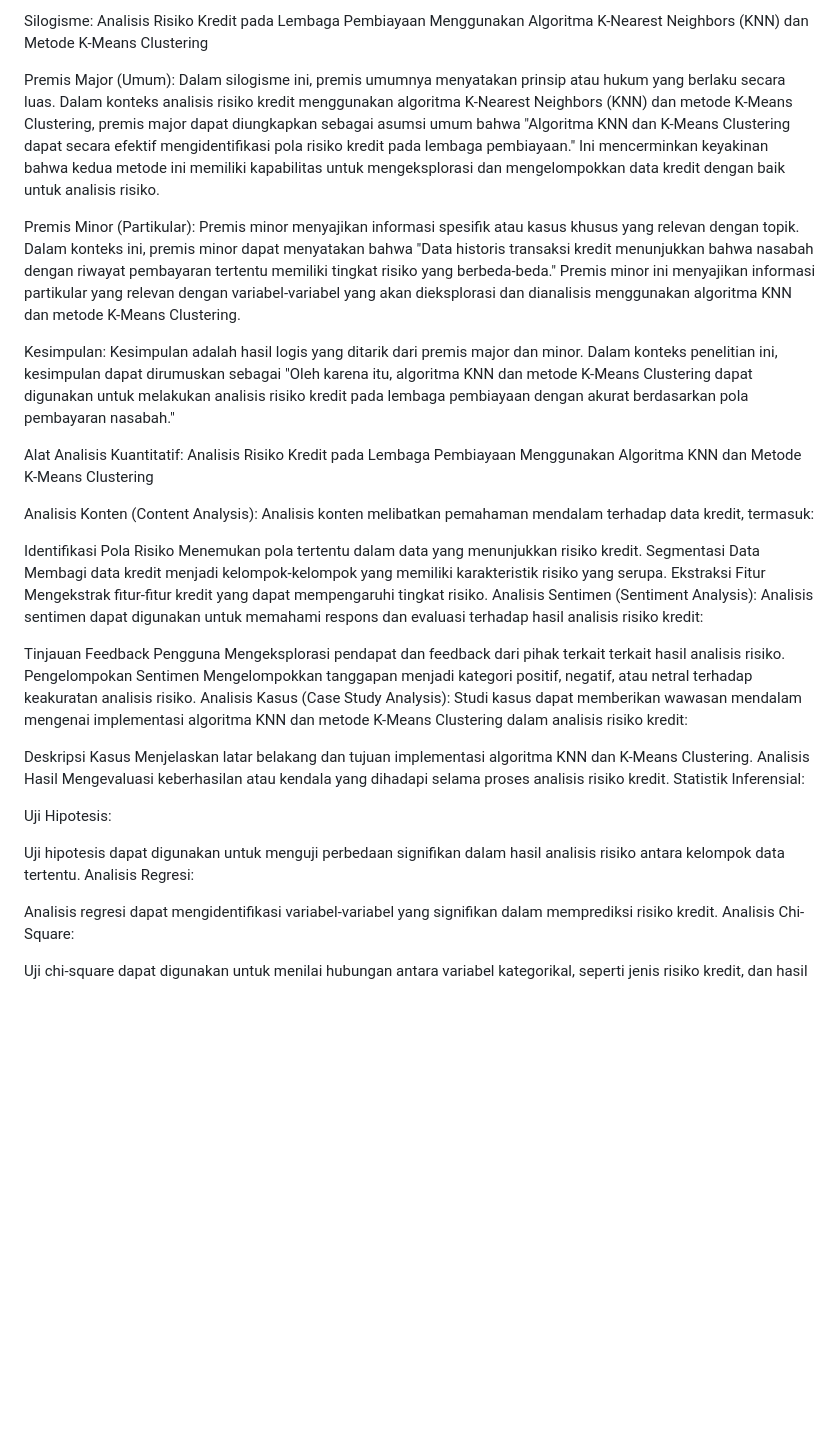
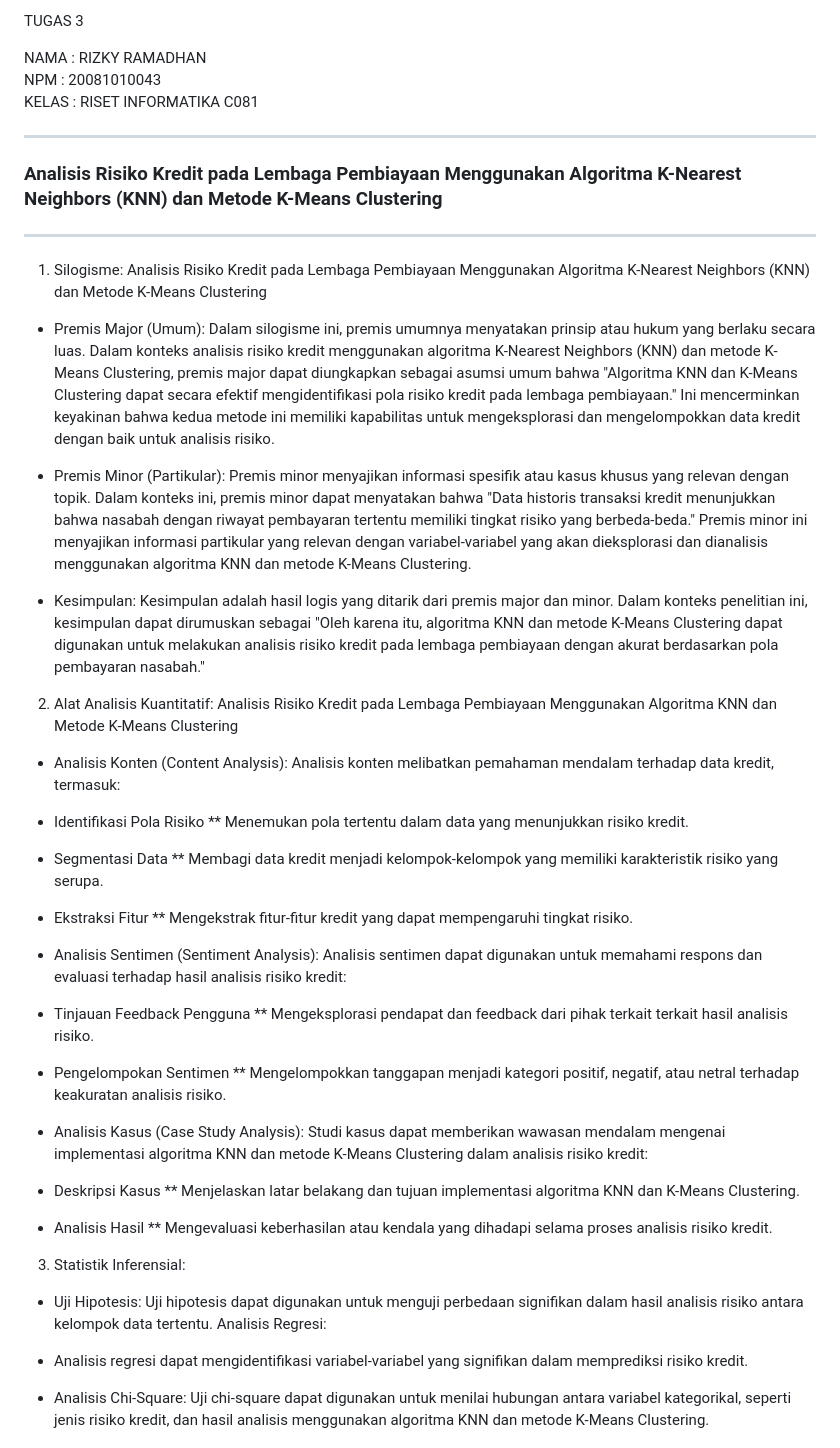
Before and after one commit to rizkyramadhan1712/RISET-INFORMATIKA-C081-RIZKY_RAMADHAN, a Markdown page: Tugas 3/tugas3.md, the part around the change. Drawn GitHub-style; blank space fills up the shorter version.

```diff
--- a/Tugas 3/tugas3.md
+++ b/Tugas 3/tugas3.md
@@ -1,47 +1,61 @@
-Silogisme: Analisis Risiko Kredit pada Lembaga Pembiayaan Menggunakan Algoritma K-Nearest Neighbors (KNN) dan Metode K-Means Clustering
+TUGAS 3
 
-Premis Major (Umum):
+ NAMA  : RIZKY RAMADHAN  <br>
+ NPM   : 20081010043 <br>
+ KELAS : RISET INFORMATIKA C081  <hr>
+
+
+### **Analisis Risiko Kredit pada Lembaga Pembiayaan Menggunakan Algoritma K-Nearest Neighbors (KNN) dan Metode K-Means Clustering** <hr>
+
+1. Silogisme: Analisis Risiko Kredit pada Lembaga Pembiayaan Menggunakan Algoritma K-Nearest Neighbors (KNN) dan Metode K-Means Clustering
+
+- Premis Major (Umum):
 Dalam silogisme ini, premis umumnya menyatakan prinsip atau hukum yang berlaku secara luas. Dalam konteks analisis risiko kredit menggunakan algoritma K-Nearest Neighbors (KNN) dan metode K-Means Clustering, premis major dapat diungkapkan sebagai asumsi umum bahwa "Algoritma KNN dan K-Means Clustering dapat secara efektif mengidentifikasi pola risiko kredit pada lembaga pembiayaan." Ini mencerminkan keyakinan bahwa kedua metode ini memiliki kapabilitas untuk mengeksplorasi dan mengelompokkan data kredit dengan baik untuk analisis risiko.
 
-Premis Minor (Partikular):
+- Premis Minor (Partikular):
 Premis minor menyajikan informasi spesifik atau kasus khusus yang relevan dengan topik. Dalam konteks ini, premis minor dapat menyatakan bahwa "Data historis transaksi kredit menunjukkan bahwa nasabah dengan riwayat pembayaran tertentu memiliki tingkat risiko yang berbeda-beda." Premis minor ini menyajikan informasi partikular yang relevan dengan variabel-variabel yang akan dieksplorasi dan dianalisis menggunakan algoritma KNN dan metode K-Means Clustering.
 
-Kesimpulan:
+- Kesimpulan:
 Kesimpulan adalah hasil logis yang ditarik dari premis major dan minor. Dalam konteks penelitian ini, kesimpulan dapat dirumuskan sebagai "Oleh karena itu, algoritma KNN dan metode K-Means Clustering dapat digunakan untuk melakukan analisis risiko kredit pada lembaga pembiayaan dengan akurat berdasarkan pola pembayaran nasabah."
 
-Alat Analisis Kuantitatif: Analisis Risiko Kredit pada Lembaga Pembiayaan Menggunakan Algoritma KNN dan Metode K-Means Clustering
+2. Alat Analisis Kuantitatif: Analisis Risiko Kredit pada Lembaga Pembiayaan Menggunakan Algoritma KNN dan Metode K-Means Clustering
 
-Analisis Konten (Content Analysis):
+- Analisis Konten (Content Analysis):
 Analisis konten melibatkan pemahaman mendalam terhadap data kredit, termasuk:
 
-Identifikasi Pola Risiko
-Menemukan pola tertentu dalam data yang menunjukkan risiko kredit.
-Segmentasi Data
-Membagi data kredit menjadi kelompok-kelompok yang memiliki karakteristik risiko yang serupa.
-Ekstraksi Fitur
-Mengekstrak fitur-fitur kredit yang dapat mempengaruhi tingkat risiko.
-Analisis Sentimen (Sentiment Analysis):
+* Identifikasi Pola Risiko
+** Menemukan pola tertentu dalam data yang menunjukkan risiko kredit.
+
+* Segmentasi Data
+** Membagi data kredit menjadi kelompok-kelompok yang memiliki karakteristik risiko yang serupa.
+
+* Ekstraksi Fitur
+** Mengekstrak fitur-fitur kredit yang dapat mempengaruhi tingkat risiko.
+
+- Analisis Sentimen (Sentiment Analysis):
 Analisis sentimen dapat digunakan untuk memahami respons dan evaluasi terhadap hasil analisis risiko kredit:
 
-Tinjauan Feedback Pengguna
-Mengeksplorasi pendapat dan feedback dari pihak terkait terkait hasil analisis risiko.
-Pengelompokan Sentimen
-Mengelompokkan tanggapan menjadi kategori positif, negatif, atau netral terhadap keakuratan analisis risiko.
-Analisis Kasus (Case Study Analysis):
+* Tinjauan Feedback Pengguna
+** Mengeksplorasi pendapat dan feedback dari pihak terkait terkait hasil analisis risiko.
+
+* Pengelompokan Sentimen
+** Mengelompokkan tanggapan menjadi kategori positif, negatif, atau netral terhadap keakuratan analisis risiko.
+
+- Analisis Kasus (Case Study Analysis):
 Studi kasus dapat memberikan wawasan mendalam mengenai implementasi algoritma KNN dan metode K-Means Clustering dalam analisis risiko kredit:
 
-Deskripsi Kasus
-Menjelaskan latar belakang dan tujuan implementasi algoritma KNN dan K-Means Clustering.
-Analisis Hasil
-Mengevaluasi keberhasilan atau kendala yang dihadapi selama proses analisis risiko kredit.
-Statistik Inferensial:
+* Deskripsi Kasus
+** Menjelaskan latar belakang dan tujuan implementasi algoritma KNN dan K-Means Clustering.
 
-Uji Hipotesis:
+* Analisis Hasil
+** Mengevaluasi keberhasilan atau kendala yang dihadapi selama proses analisis risiko kredit.
 
+3. Statistik Inferensial:
+- Uji Hipotesis:
 Uji hipotesis dapat digunakan untuk menguji perbedaan signifikan dalam hasil analisis risiko antara kelompok data tertentu.
 Analisis Regresi:
 
-Analisis regresi dapat mengidentifikasi variabel-variabel yang signifikan dalam memprediksi risiko kredit.
-Analisis Chi-Square:
+- Analisis regresi dapat mengidentifikasi variabel-variabel yang signifikan dalam memprediksi risiko kredit.
 
+- Analisis Chi-Square:
 Uji chi-square dapat digunakan untuk menilai hubungan antara variabel kategorikal, seperti jenis risiko kredit, dan hasil analisis menggunakan algoritma KNN dan metode K-Means Clustering.
```
